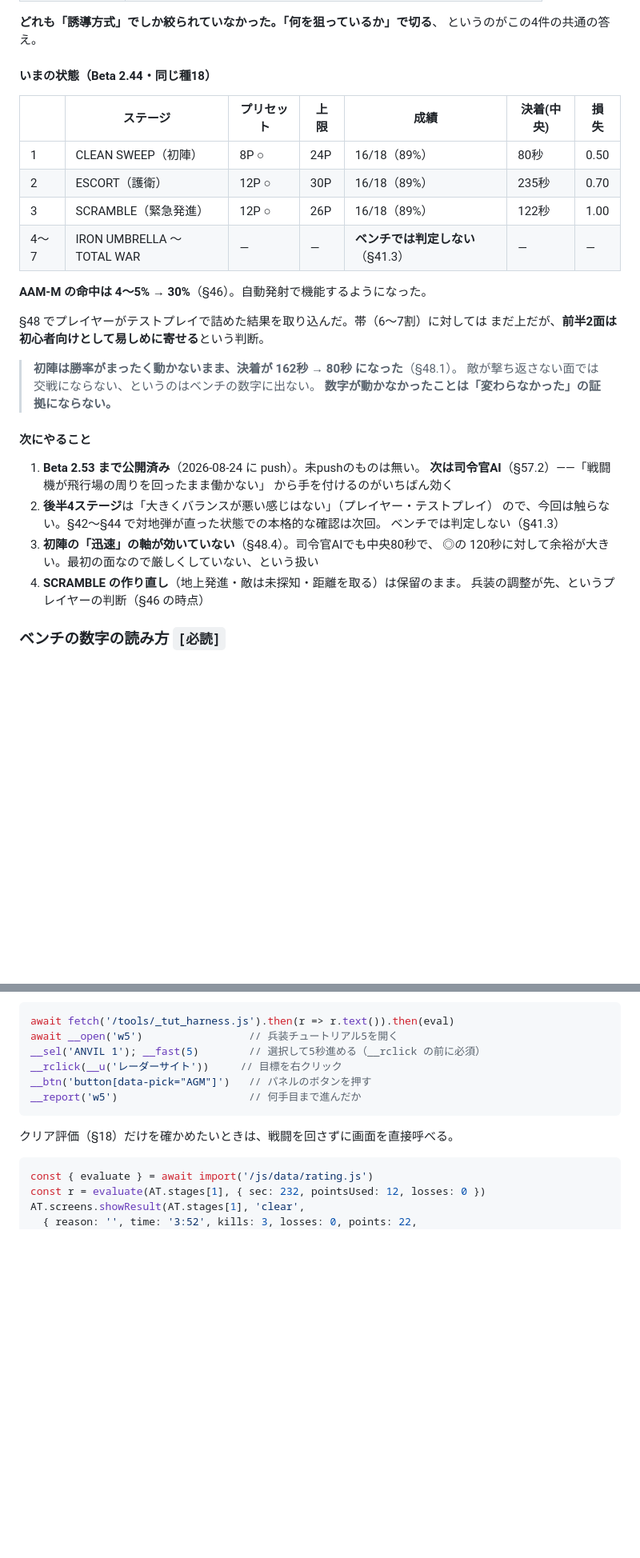
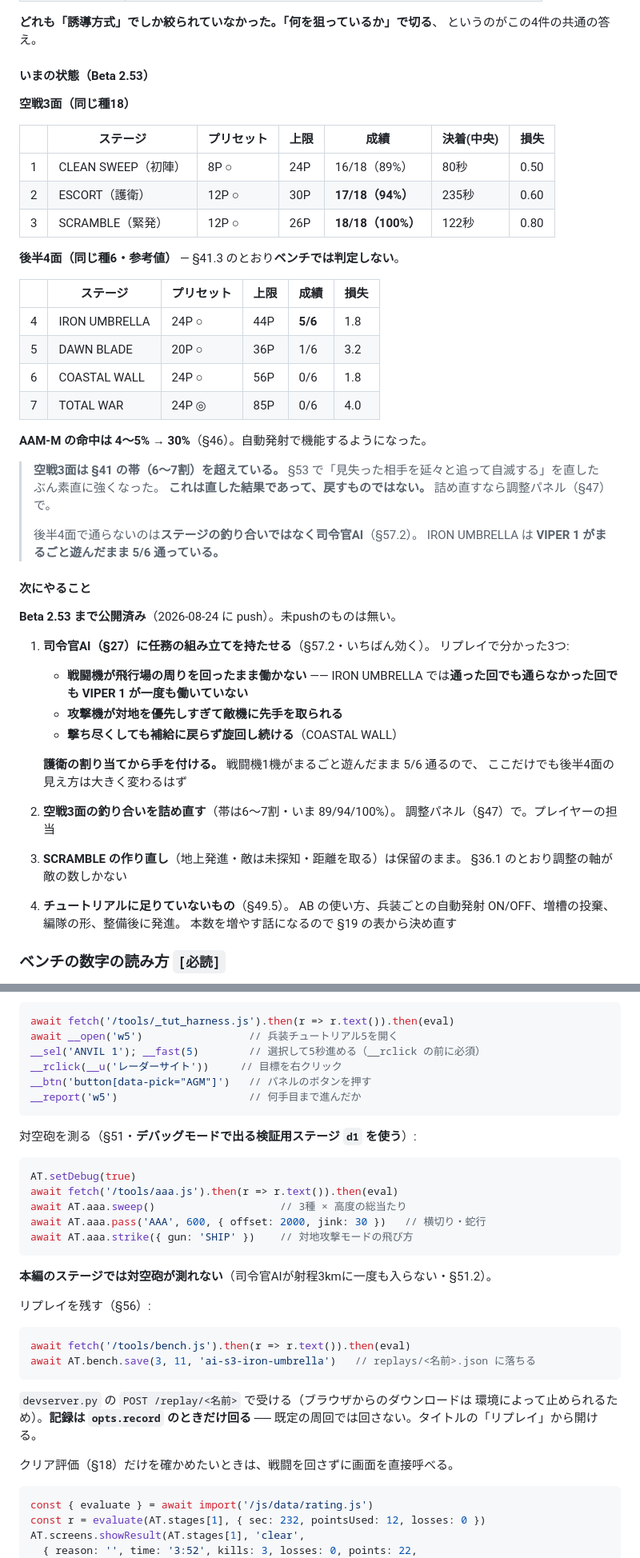
Before and after one commit to lenonine248/angels-twenty, a Markdown page: docs/STATUS.md, 2 parts joined by grey strips. Shown at 80% size. Rendered like a GitHub page; blank space fills up the shorter version.

Commit message:
ドキュメントを Beta 2.53 の現状に整理する
圧縮前の保存。STATUS の「現在地」と「次にやること」を書き直した。

- **いまの状態の表を実測で取り直した。** Beta 2.44 の数字のままだった。
  空戦3面 16/18・17/18・18/18（種18）、後半4面 5/6・1/6・0/6・0/6（種6）。
  後半4面も表に載せた（参考値・§41.3 のとおりベンチでは判定しない）
- **次にやることの先頭を司令官AI（§57.2）に。**
  リプレイで分かった3点を並べ、「護衛の割り当てから」と順序を書いた
- 済んだ項目を落とす（後半4面のテストプレイは §57.4 で完了）
- `RUN_TTI` の記載が 12 のままだった（実際は 20）
- 動作確認の手順に `tools/aaa.js`（対空砲・検証用ステージ d1）と
  `AT.bench.save()`（リプレイの保存）を足した

Co-Authored-By: Claude Opus 5 <noreply@anthropic.com>

````diff
--- a/docs/STATUS.md
+++ b/docs/STATUS.md
@@ -1570,36 +1573,54 @@ IRON UMBRELLA で対地弾の最期を全部記録したら、**24発中24発が
 **どれも「誘導方式」でしか絞られていなかった。「何を狙っているか」で切る**、
 というのがこの4件の共通の答え。
 
-#### いまの状態（Beta 2.44・同じ種18）
+#### いまの状態（Beta 2.53）
+
+**空戦3面（同じ種18）**
 
 | | ステージ | プリセット | 上限 | 成績 | 決着(中央) | 損失 |
 |---|---|---|---|---|---|---|
 | 1 | CLEAN SWEEP（初陣） | 8P ○ | 24P | 16/18（89%） | 80秒 | 0.50 |
-| 2 | ESCORT（護衛） | 12P ○ | 30P | 16/18（89%） | 235秒 | 0.70 |
-| 3 | SCRAMBLE（緊急発進） | 12P ○ | 26P | 16/18（89%） | 122秒 | 1.00 |
-| 4〜7 | IRON UMBRELLA 〜 TOTAL WAR | — | — | **ベンチでは判定しない**（§41.3） | — | — |
+| 2 | ESCORT（護衛） | 12P ○ | 30P | **17/18（94%）** | 235秒 | 0.60 |
+| 3 | SCRAMBLE（緊発） | 12P ○ | 26P | **18/18（100%）** | 122秒 | 0.80 |
+
+**後半4面（同じ種6・参考値）** — §41.3 のとおり**ベンチでは判定しない**。
+
+| | ステージ | プリセット | 上限 | 成績 | 損失 |
+|---|---|---|---|---|---|
+| 4 | IRON UMBRELLA | 24P ○ | 44P | **5/6** | 1.8 |
+| 5 | DAWN BLADE | 20P ○ | 36P | 1/6 | 3.2 |
+| 6 | COASTAL WALL | 24P ○ | 56P | 0/6 | 1.8 |
+| 7 | TOTAL WAR | 24P ◎ | 85P | 0/6 | 4.0 |
 
 **AAM-M の命中は 4〜5% → 30%**（§46）。自動発射で機能するようになった。
 
-§48 でプレイヤーがテストプレイで詰めた結果を取り込んだ。帯（6〜7割）に対しては
-まだ上だが、**前半2面は初心者向けとして易しめに寄せる**という判断。
-
-> **初陣は勝率がまったく動かないまま、決着が 162秒 → 80秒 になった**（§48.1）。
-> 敵が撃ち返さない面では交戦にならない、というのはベンチの数字に出ない。
-> **数字が動かなかったことは「変わらなかった」の証拠にならない。**
+> **空戦3面は §41 の帯（6〜7割）を超えている。**
+> §53 で「見失った相手を延々と追って自滅する」を直したぶん素直に強くなった。
+> **これは直した結果であって、戻すものではない。** 詰め直すなら調整パネル（§47）で。
+>
+> 後半4面で通らないのは**ステージの釣り合いではなく司令官AI**（§57.2）。
+> IRON UMBRELLA は **VIPER 1 がまるごと遊んだまま 5/6 通っている。**
 
 #### 次にやること
 
-1. **Beta 2.53 まで公開済み**（2026-08-24 に push）。未pushのものは無い。
-   **次は司令官AI**（§57.2）——「戦闘機が飛行場の周りを回ったまま働かない」
-   から手を付けるのがいちばん効く
-2. **後半4ステージ**は「大きくバランスが悪い感じはない」（プレイヤー・テストプレイ）
-   ので、今回は触らない。§42〜§44 で対地弾が直った状態での本格的な確認は次回。
-   ベンチでは判定しない（§41.3）
-3. **初陣の「迅速」の軸が効いていない**（§48.4）。司令官AIでも中央80秒で、
-   ◎の 120秒に対して余裕が大きい。最初の面なので厳しくしていない、という扱い
-4. **SCRAMBLE の作り直し**（地上発進・敵は未探知・距離を取る）は保留のまま。
-   兵装の調整が先、というプレイヤーの判断（§46 の時点）
+**Beta 2.53 まで公開済み**（2026-08-24 に push）。未pushのものは無い。
+
+1. **司令官AI（§27）に任務の組み立てを持たせる**（§57.2・いちばん効く）。
+   リプレイで分かった3つ:
+   - **戦闘機が飛行場の周りを回ったまま働かない** ——
+     IRON UMBRELLA では**通った回でも通らなかった回でも VIPER 1 が一度も働いていない**
+   - **攻撃機が対地を優先しすぎて敵機に先手を取られる**
+   - **撃ち尽くしても補給に戻らず旋回し続ける**（COASTAL WALL）
+
+   **護衛の割り当てから手を付ける。** 戦闘機1機がまるごと遊んだまま 5/6 通るので、
+   ここだけでも後半4面の見え方は大きく変わるはず
+2. **空戦3面の釣り合いを詰め直す**（帯は6〜7割・いま 89/94/100%）。
+   調整パネル（§47）で。プレイヤーの担当
+3. **SCRAMBLE の作り直し**（地上発進・敵は未探知・距離を取る）は保留のまま。
+   §36.1 のとおり調整の軸が敵の数しかない
+4. **チュートリアルに足りていないもの**（§49.5）。
+   AB の使い方、兵装ごとの自動発射 ON/OFF、増槽の投棄、編隊の形、整備後に発進。
+   本数を増やす話になるので §19 の表から決め直す
 
 ### ベンチの数字の読み方 `[必読]`
 
@@ -1926,6 +1947,29 @@ __btn('button[data-pick="AGM"]')   // パネルのボタンを押す
 __report('w5')                     // 何手目まで進んだか
 ```
 
+対空砲を測る（§51・**デバッグモードで出る検証用ステージ `d1` を使う**）:
+
+```js
+AT.setDebug(true)
+await fetch('/tools/aaa.js').then(r => r.text()).then(eval)
+await AT.aaa.sweep()                    // 3種 × 高度の総当たり
+await AT.aaa.pass('AAA', 600, { offset: 2000, jink: 30 })   // 横切り・蛇行
+await AT.aaa.strike({ gun: 'SHIP' })    // 対地攻撃モードの飛び方
+```
+
+**本編のステージでは対空砲が測れない**（司令官AIが射程3kmに一度も入らない・§51.2）。
+
+リプレイを残す（§56）:
+
+```js
+await fetch('/tools/bench.js').then(r => r.text()).then(eval)
+await AT.bench.save(3, 11, 'ai-s3-iron-umbrella')   // replays/<名前>.json に落ちる
+```
+
+`devserver.py` の `POST /replay/<名前>` で受ける（ブラウザからのダウンロードは
+環境によって止められるため）。**記録は `opts.record` のときだけ回る** ──
+既定の周回では回さない。タイトルの「リプレイ」から開ける。
+
 クリア評価（§18）だけを確かめたいときは、戦闘を回さずに画面を直接呼べる。
 
 ```js
````
Also changed, not shown: other parts of docs/STATUS.md (+24 -21 lines).
